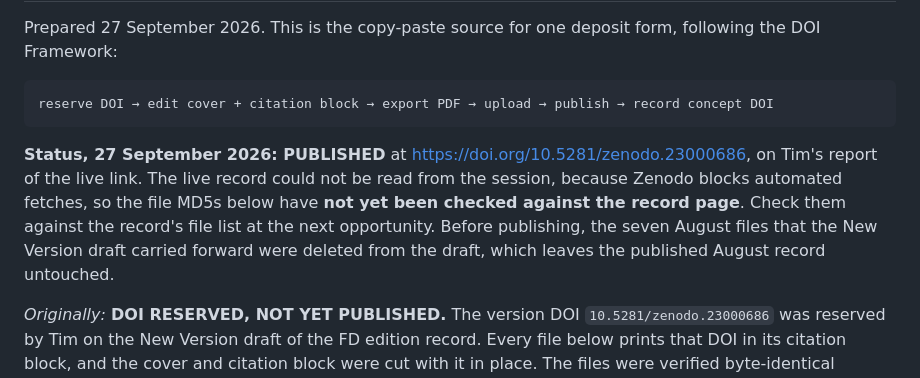
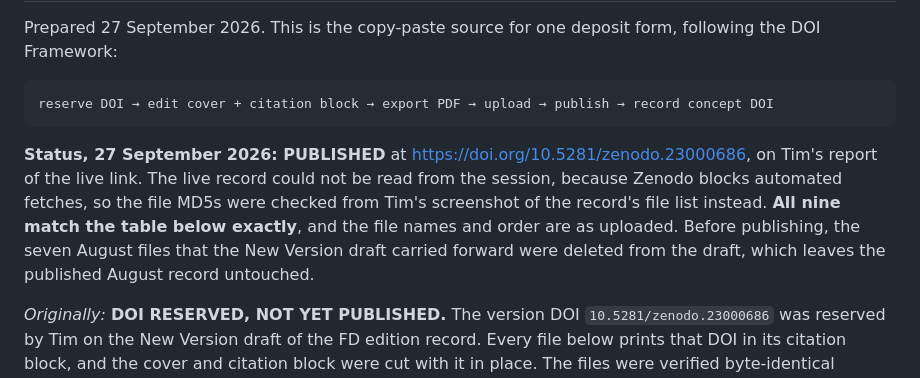
Before and after one commit to scubanuke/publications, a Markdown page: ZENODO_DEPOSITS_BATCH_4.md, the part around the change. GitHub-like rendering.

```diff
--- a/ZENODO_DEPOSITS_BATCH_4.md
+++ b/ZENODO_DEPOSITS_BATCH_4.md
@@ -4,7 +4,7 @@ Prepared 27 September 2026. This is the copy-paste source for one deposit form,
 
     reserve DOI → edit cover + citation block → export PDF → upload → publish → record concept DOI
 
-**Status, 27 September 2026: PUBLISHED** at https://doi.org/10.5281/zenodo.23000686, on Tim's report of the live link. The live record could not be read from the session, because Zenodo blocks automated fetches, so the file MD5s below have **not yet been checked against the record page**. Check them against the record's file list at the next opportunity. Before publishing, the seven August files that the New Version draft carried forward were deleted from the draft, which leaves the published August record untouched.
+**Status, 27 September 2026: PUBLISHED** at https://doi.org/10.5281/zenodo.23000686, on Tim's report of the live link. The live record could not be read from the session, because Zenodo blocks automated fetches, so the file MD5s were checked from Tim's screenshot of the record's file list instead. **All nine match the table below exactly**, and the file names and order are as uploaded. Before publishing, the seven August files that the New Version draft carried forward were deleted from the draft, which leaves the published August record untouched.
 
 *Originally:* **DOI RESERVED, NOT YET PUBLISHED.** The version DOI `10.5281/zenodo.23000686` was reserved by Tim on the New Version draft of the FD edition record. Every file below prints that DOI in its citation block, and the cover and citation block were cut with it in place. The files were verified byte-identical between `Project 0/FD Governing Stack/production/September_2026_Edition/` and this mirror's `fd/september-2026-edition/` before this sheet was written.
 
```
Also changed, not shown: ZENODO_DEPOSITS.md (+1 -1 lines).
